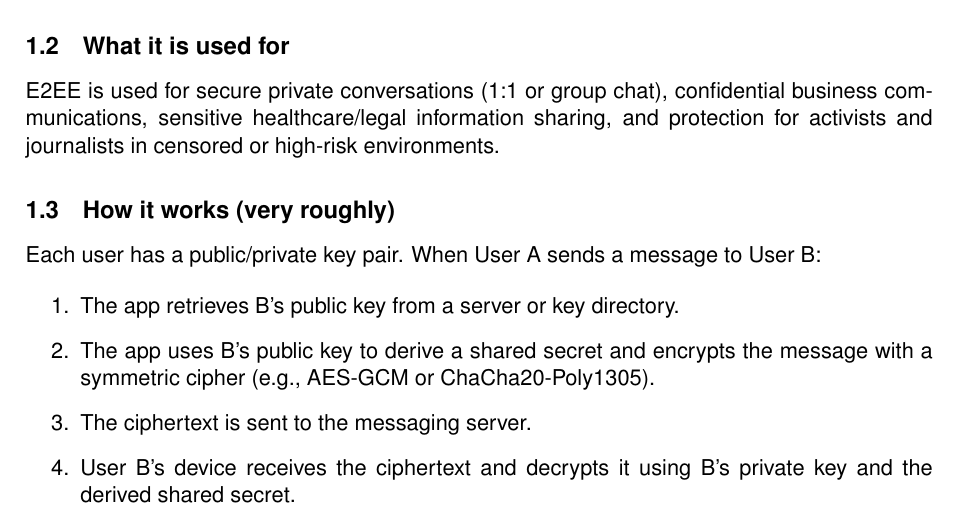
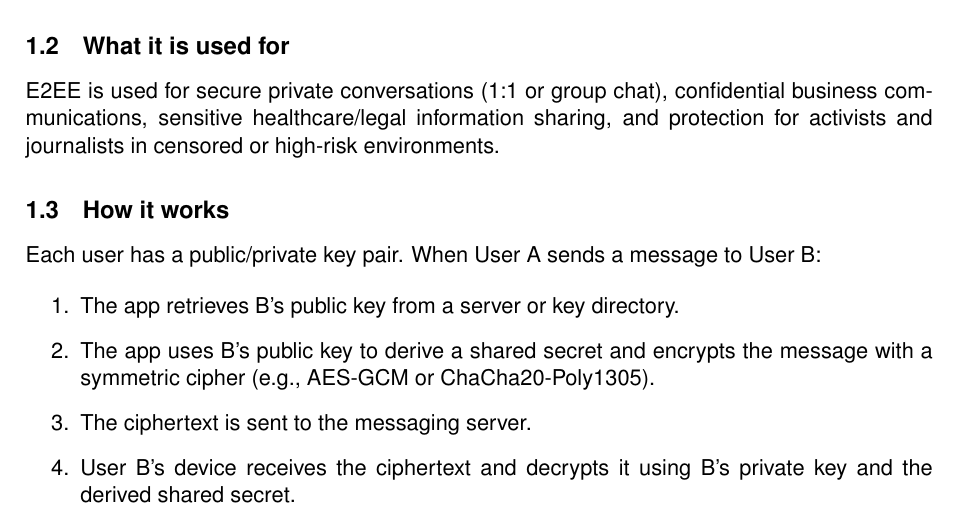
Before and after one commit to TheArtemis/DD2520-applied-cryptograph, a LaTeX document (documents/seminar1/submission.tex): part of page 1 of 6, cut so that both start at the same text. Compiled offline with pdfLaTeX.

Commit message:
fix: update submission.tex and modify submission.pdf

```diff
--- a/documents/seminar1/submission.tex
+++ b/documents/seminar1/submission.tex
@@ -43,7 +43,7 @@ End-to-end encrypted messaging (E2EE) is a communication protocol where messages
 \subsection{What it is used for}
 E2EE is used for secure private conversations (1:1 or group chat), confidential business communications, sensitive healthcare/legal information sharing, and protection for activists and journalists in censored or high-risk environments.
 
-\subsection{How it works (very roughly)}
+\subsection{How it works}
 Each user has a public/private key pair. When User A sends a message to User B:
 
 \begin{enumerate}
```
Also changed, not shown: documents/seminar1/submission.pdf.
